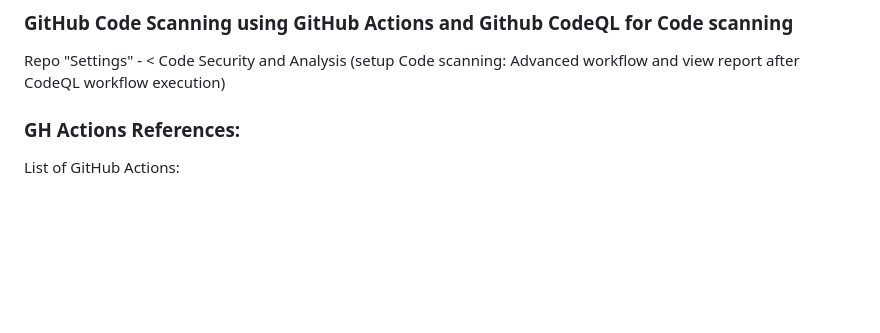
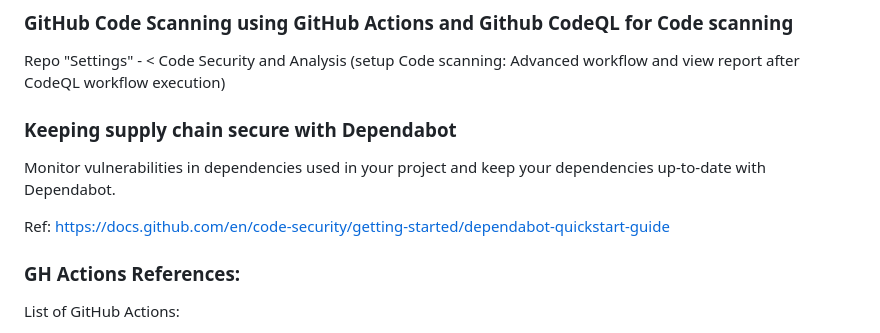
Before and after one commit to adavarski/DevSecOps-GitHub-Actions-node-app, a Markdown page: README.md, the part around the change. GitHub-like rendering; blank space fills up the shorter version.

```diff
--- a/README.md
+++ b/README.md
@@ -61,6 +61,11 @@ https://www.defectdojo.org
 ### GitHub Code Scanning using GitHub Actions and Github CodeQL for Code scanning
 
 Repo "Settings" - < Code Security and Analysis (setup Code scanning: Advanced workflow and view report after CodeQL workflow execution)
+
+### Keeping supply chain secure with Dependabot
+Monitor vulnerabilities in dependencies used in your project and keep your dependencies up-to-date with Dependabot.
+
+Ref: https://docs.github.com/en/code-security/getting-started/dependabot-quickstart-guide
 
 ### GH Actions References:
 
```
